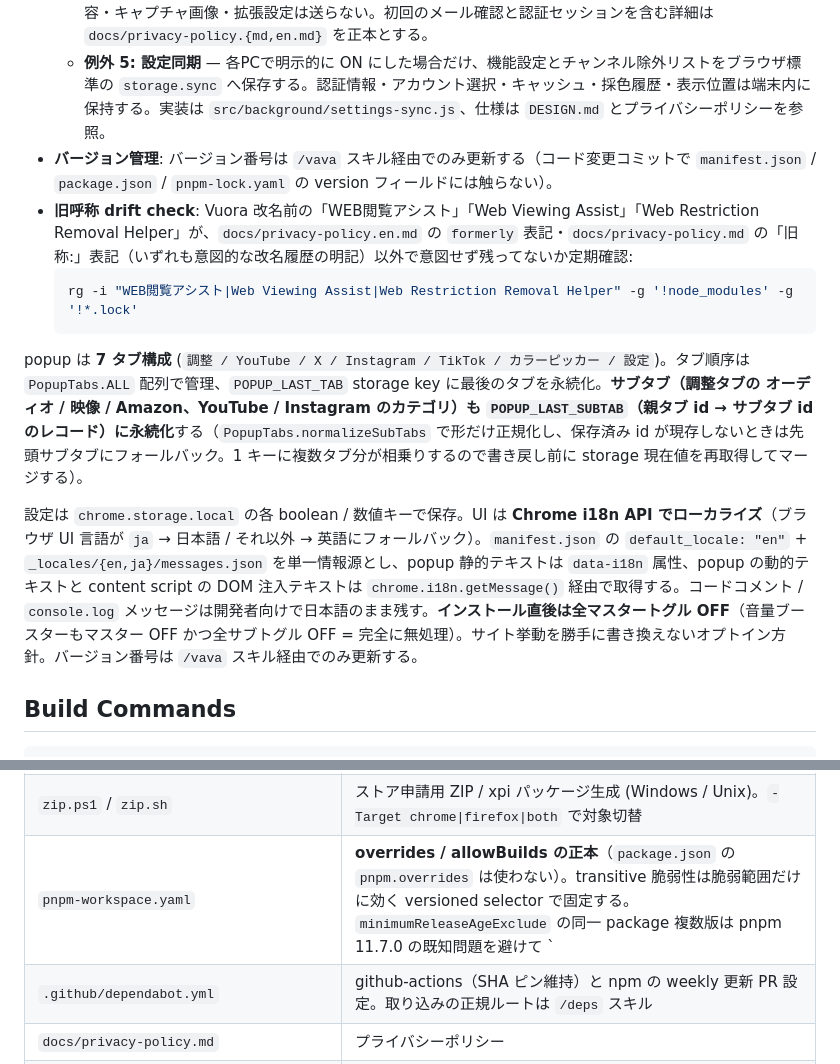
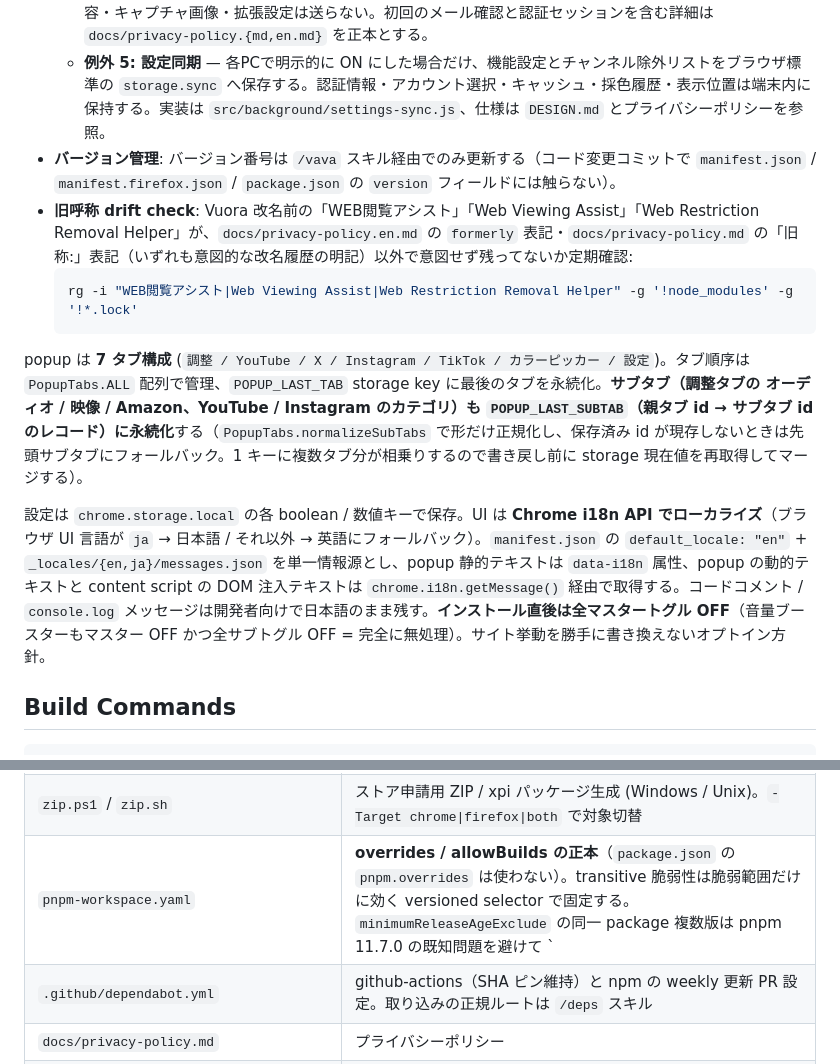
Before and after one commit to 1llum1n4t1s/WebRestrictionRemoval, a Markdown page: AGENTS.md, 2 parts joined by grey strips. GitHub-like rendering.

Commit message:
リポジトリ文書を保守する

````diff
--- a/AGENTS.md
+++ b/AGENTS.md
@@ -51,7 +51,7 @@ Vuora は Chrome / Firefox 拡張機能 (Manifest V3)。Web ブラウジング
   - **例外 3: Gemini Notebook 送信** — ON 中の `https://notebooklm.google.com`（ユーザー自身の Google アカウント宛）との通信。**動画 URL とノートブック名を送るのはユーザーがボタンを押した瞬間のみ**で、対象ページで送信ボタンを出したときに行う**アカウント一覧 / ノートブック一覧の先読みは読み取りのみ**（視聴内容・動画 URL・識別子は送らない）。視聴履歴収集・バックグラウンド送信なし。詳細は §Gemini Notebook 送信。
   - **例外 4: お問い合わせフォーム** — popup 下部からユーザーが送信したときだけ `https://support.kagayoi.com` へ入力内容と製品 ID / バージョン / ロケールを送る。閲覧 URL・ページ内容・キャプチャ画像・拡張設定は送らない。初回のメール確認と認証セッションを含む詳細は `docs/privacy-policy.{md,en.md}` を正本とする。
   - **例外 5: 設定同期** — 各PCで明示的に ON にした場合だけ、機能設定とチャンネル除外リストをブラウザ標準の `storage.sync` へ保存する。認証情報・アカウント選択・キャッシュ・採色履歴・表示位置は端末内に保持する。実装は `src/background/settings-sync.js`、仕様は `DESIGN.md` とプライバシーポリシーを参照。
-- **バージョン管理**: バージョン番号は `/vava` スキル経由でのみ更新する（コード変更コミットで `manifest.json` / `package.json` / `pnpm-lock.yaml` の version フィールドには触らない）。
+- **バージョン管理**: バージョン番号は `/vava` スキル経由でのみ更新する（コード変更コミットで `manifest.json` / `manifest.firefox.json` / `package.json` の `version` フィールドには触らない）。
 - **旧呼称 drift check**: Vuora 改名前の「WEB閲覧アシスト」「Web Viewing Assist」「Web Restriction Removal Helper」が、`docs/privacy-policy.en.md` の `formerly` 表記・`docs/privacy-policy.md` の「旧称:」表記（いずれも意図的な改名履歴の明記）以外で意図せず残ってないか定期確認:
   ```bash
   rg -i "WEB閲覧アシスト|Web Viewing Assist|Web Restriction Removal Helper" -g '!node_modules' -g '!*.lock'
@@ -59,7 +59,7 @@ Vuora は Chrome / Firefox 拡張機能 (Manifest V3)。Web ブラウジング
 
 popup は **7 タブ構成** (`調整 / YouTube / X / Instagram / TikTok / カラーピッカー / 設定`)。タブ順序は `PopupTabs.ALL` 配列で管理、`POPUP_LAST_TAB` storage key に最後のタブを永続化。**サブタブ（調整タブの オーディオ / 映像 / Amazon、YouTube / Instagram のカテゴリ）も `POPUP_LAST_SUBTAB`（親タブ id → サブタブ id のレコード）に永続化**する（`PopupTabs.normalizeSubTabs` で形だけ正規化し、保存済み id が現存しないときは先頭サブタブにフォールバック。1 キーに複数タブ分が相乗りするので書き戻し前に storage 現在値を再取得してマージする）。
 
-設定は `chrome.storage.local` の各 boolean / 数値キーで保存。UI は **Chrome i18n API でローカライズ**（ブラウザ UI 言語が `ja` → 日本語 / それ以外 → 英語にフォールバック）。`manifest.json` の `default_locale: "en"` + `_locales/{en,ja}/messages.json` を単一情報源とし、popup 静的テキストは `data-i18n` 属性、popup の動的テキストと content script の DOM 注入テキストは `chrome.i18n.getMessage()` 経由で取得する。コードコメント / `console.log` メッセージは開発者向けで日本語のまま残す。**インストール直後は全マスタートグル OFF**（音量ブースターもマスター OFF かつ全サブトグル OFF = 完全に無処理）。サイト挙動を勝手に書き換えないオプトイン方針。バージョン番号は `/vava` スキル経由でのみ更新する。
+設定は `chrome.storage.local` の各 boolean / 数値キーで保存。UI は **Chrome i18n API でローカライズ**（ブラウザ UI 言語が `ja` → 日本語 / それ以外 → 英語にフォールバック）。`manifest.json` の `default_locale: "en"` + `_locales/{en,ja}/messages.json` を単一情報源とし、popup 静的テキストは `data-i18n` 属性、popup の動的テキストと content script の DOM 注入テキストは `chrome.i18n.getMessage()` 経由で取得する。コードコメント / `console.log` メッセージは開発者向けで日本語のまま残す。**インストール直後は全マスタートグル OFF**（音量ブースターもマスター OFF かつ全サブトグル OFF = 完全に無処理）。サイト挙動を勝手に書き換えないオプトイン方針。
 
 ## Build Commands
 
@@ -198,7 +198,7 @@ Instagram の非表示・動画操作・画像保存を変更するときは、[
 | `manifest.firefox.json` | Firefox AMO 申請用 manifest (Chrome 用 `manifest.json` から `offscreen` / `tabCapture` permission 除外 + `browser_specific_settings.gecko` + `background.scripts` 併記 + **Firefox 専用 MES 経路の content_scripts エントリ `volume-booster-mes.js` を追加**。Chrome 用 manifest.json はこのエントリを持たない)。zip スクリプトが Firefox xpi 生成時にこれを `manifest.json` として同梱する |
 | `.amo-metadata.json` | `web-ext sign --amo-metadata=...` で AMO 初回登録時に渡すメタデータ (license: MIT, categories: ["other"])。CI からは新規 add-on 作成不可なため、初回のみローカル `web-ext sign` で使う |
 | `zip.ps1` / `zip.sh` | ストア申請用 ZIP / xpi パッケージ生成 (Windows / Unix)。`-Target chrome\|firefox\|both` で対象切替 |
-| `pnpm-workspace.yaml` | **overrides / allowBuilds の正本**（`package.json` の `pnpm.overrides` は使わない）。transitive 脆弱性は脆弱範囲だけに効く versioned selector で固定する。`minimumReleaseAgeExclude` の同一 package 複数版は pnpm 11.7.0 の既知問題を避けて `||` で 1 selector に統合する。詳細と保留中の既知脆弱性は §依存パッケージの運用 |
+| `pnpm-workspace.yaml` | **overrides / allowBuilds の正本**（`package.json` の `pnpm.overrides` は使わない）。transitive 脆弱性は脆弱範囲だけに効く versioned selector で固定する。`minimumReleaseAgeExclude` の同一 package 複数版は pnpm 11.7.0 の既知問題を避けて `||` で 1 selector に統合する。詳細は §依存パッケージの運用 |
 | `.github/dependabot.yml` | github-actions（SHA ピン維持）と npm の weekly 更新 PR 設定。取り込みの正規ルートは `/deps` スキル |
 | `docs/privacy-policy.md` | プライバシーポリシー |
 | `test/actions.test.js` | 純粋関数テスト: globalThis 公開名 24 件の列挙 (SettingsSchema 含む。**この `required` 配列が公開定数の単一情報源**) / **FEATURES 件数アサート (SearchFixer 35 / IG 12 / TT 3 / X 9)** / mergeFeatures / ImageDownloader.isAllowedFetchUrl (Instagram fbcdn / cdninstagram は scontent- prefix 限定 / TikTok p\\d+ 必須 / YouTube 廃止) / detectHost / buildFilename / **セッション維持 / RTX 動画強化 (v1.0.39 で撤去) の関連定数が actions.js から完全消去されている drift 検知** / **接続モニターが SearchFixer.FEATURES の connectionMonitor サブ機能 (watch_page) に統合・旧独立キー (CONNECTION_MONITOR_ENABLED / APPLY_CONNECTION_MONITOR_CS) 撤去済みの drift 検知 + ConnectionMonitor.classify 7 分類境界値 + median 境界値 + VERDICT 識別子固定 + endpoint URL 固定アサート (gstatic.com/generate_204 + speed.cloudflare.com/__down?bytes=10)** / **Loupe.validateZoom / clampSize / computeLensPosition / computeBackgroundPosition / formatLoupeError 境界値** / **SearchFixer.extractHandleFromHref の ASCII + Unicode + URL encoded 境界値** / **SettingsSchema 整合 + APPLY_SETTINGS_KEYS/toStorageRecord generated 検証 + popup get list drift 検知** 等。件数 drift を CI で検知できる単一情報源 |
````
Also changed, not shown: DESIGN.md (+1 -1 lines), README.md (+1 -1 lines).
